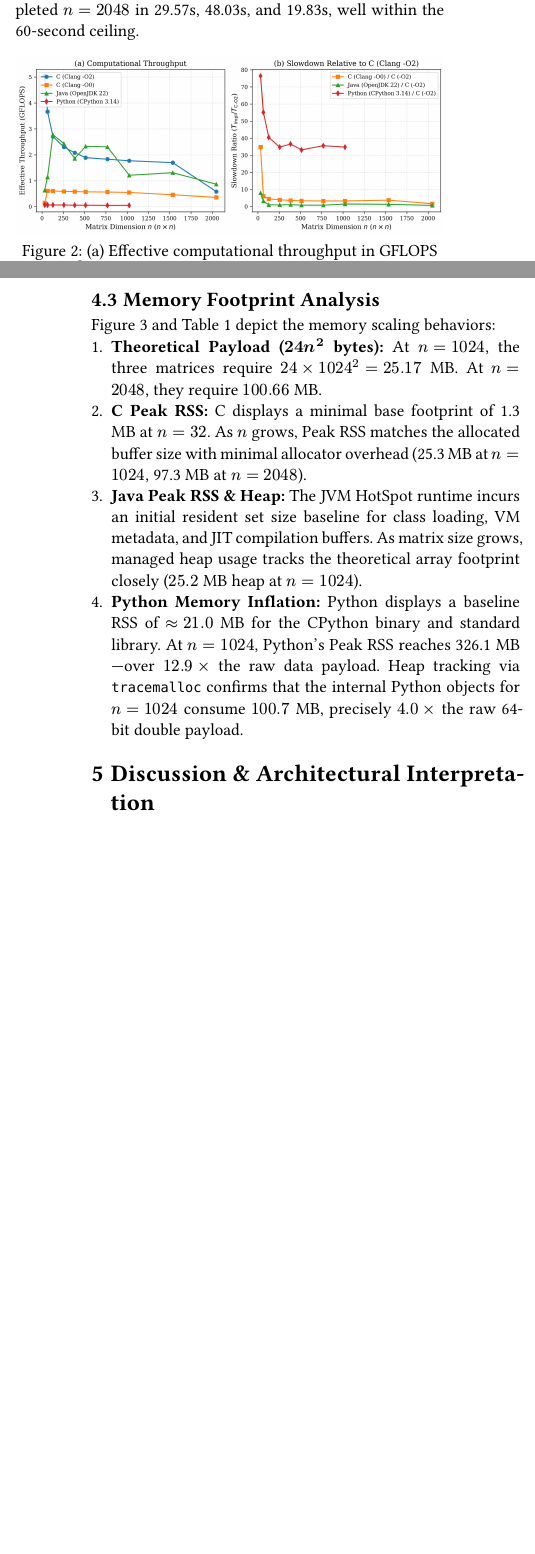
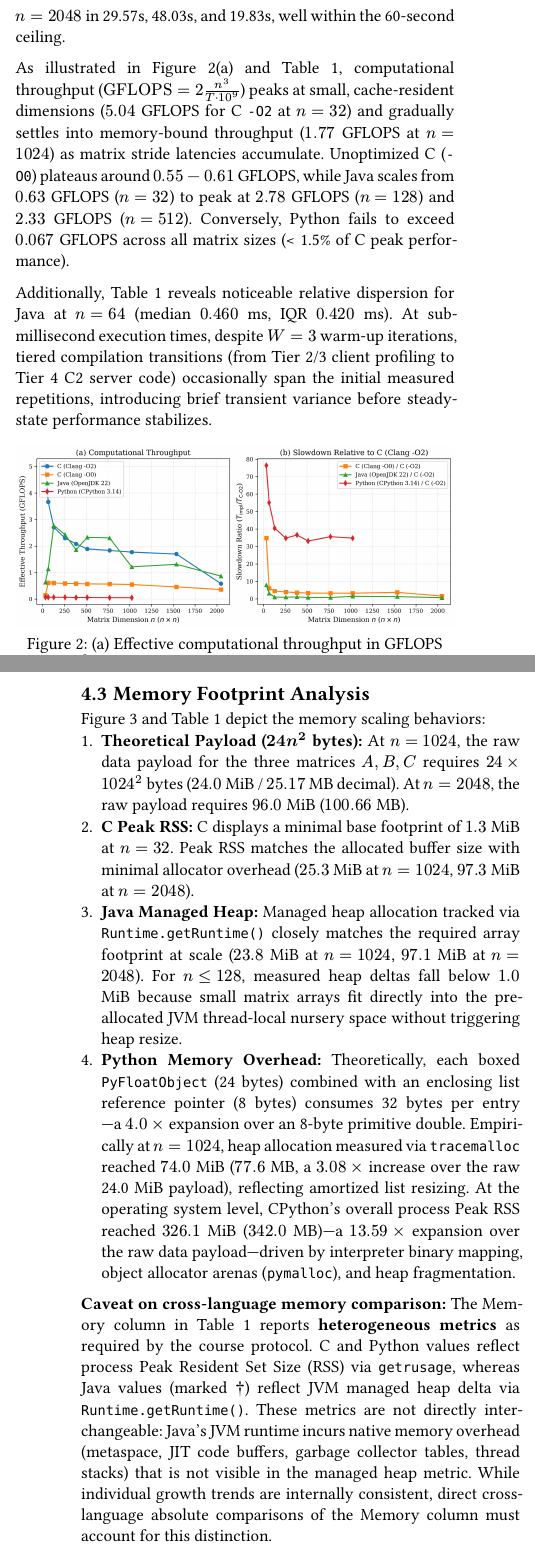
Before and after one commit to pablomrtinezzz/big-data-assignments, a Typst document (report/report.typ): two parts of the columns of pages 3 and 4 of 7, joined at a grey line, cut so that both start at the same text, the shorter picture padded with empty space. Compiled offline with Typst 0.15; a missing font is replaced by an installed copy or a similar font.

Commit message:
Fix report presentation, degree title, memory metrics, and AI disclosure

```diff
--- a/report/report.typ
+++ b/report/report.typ
@@ -166,6 +165,10 @@ At $n=1536$, cubic projection predicts a Python runtime of $42.16 times (1536/10
 
 In contrast, C (`-O2`), C (`-O0`), and Java successfully completed $n=1536$ in 4.27s, 15.82s, and 5.53s, respectively, and completed $n=2048$ in 29.57s, 48.03s, and 19.83s, well within the 60-second ceiling.
 
+As illustrated in Figure 2(a) and Table 1, computational throughput ($"GFLOPS" = 2n^3 / (T dot 10^9)$) peaks at small, cache-resident dimensions ($5.04$ GFLOPS for C `-O2` at $n=32$) and gradually settles into memory-bound throughput ($1.77$ GFLOPS at $n=1024$) as matrix stride latencies accumulate. Unoptimized C (`-O0`) plateaus around $0.55 - 0.61$ GFLOPS, while Java scales from $0.63$ GFLOPS ($n=32$) to peak at $2.78$ GFLOPS ($n=128$) and $2.33$ GFLOPS ($n=512$). Conversely, Python fails to exceed $0.067$ GFLOPS across all matrix sizes (< 1.5% of C peak performance).
+
+Additionally, Table 1 reveals noticeable relative dispersion for Java at $n=64$ (median $0.460$ ms, IQR $0.420$ ms). At sub-millisecond execution times, despite $W=3$ warm-up iterations, tiered compilation transitions (from Tier 2/3 client profiling to Tier 4 C2 server code) occasionally span the initial measured repetitions, introducing brief transient variance before steady-state performance stabilizes.
+
 #figure(
   image("figures/fig2_throughput_speedup.png", width: 100%),
   caption: [(a) Effective computational throughput in GFLOPS ($2n^3 / T$). (b) Slowdown ratio relative to C (Clang `-O2`).]
@@ -189,12 +192,14 @@ All four configurations exhibit scaling exponents closely tracking the theoretic
 
 == Memory Footprint Analysis
 Figure 3 and Table 1 depict the memory scaling behaviors:
-1. *Theoretical Payload ($24 n^2$ bytes):* At $n=1024$, the three matrices require $24 times 1024^2 = 25.17$ MB. At $n=2048$, they require $100.66$ MB.
-2. *C Peak RSS:* C displays a minimal base footprint of 1.3 MB at $n=32$. As $n$ grows, Peak RSS matches the allocated buffer size with minimal allocator overhead (25.3 MB at $n=1024$, 97.3 MB at $n=2048$).
-3. *Java Peak RSS & Heap:* The JVM HotSpot runtime incurs an initial resident set size baseline for class loading, VM metadata, and JIT compilation buffers. As matrix size grows, managed heap usage tracks the theoretical array footprint closely ($25.2$ MB heap at $n=1024$).
-4. *Python Memory Inflation:* Python displays a baseline RSS of $approx 21.0$ MB for the CPython binary and standard library. At $n=1024$, Python's Peak RSS reaches 326.1 MB—over $12.9 times$ the raw data payload. Heap tracking via `tracemalloc` confirms that the internal Python objects for $n=1024$ consume $100.7$ MB, precisely $4.0 times$ the raw 64-bit double payload.
+1. *Theoretical Payload ($24 n^2$ bytes):* At $n=1024$, the raw data payload for the three matrices $A, B, C$ requires $24 times 1024^2$ bytes ($24.0$ MiB / $25.17$ MB decimal). At $n=2048$, the raw payload requires $96.0$ MiB ($100.66$ MB).
+2. *C Peak RSS:* C displays a minimal base footprint of $1.3$ MiB at $n=32$. Peak RSS matches the allocated buffer size with minimal allocator overhead ($25.3$ MiB at $n=1024$, $97.3$ MiB at $n=2048$).
+3. *Java Managed Heap:* Managed heap allocation tracked via `Runtime.getRuntime()` closely matches the required array footprint at scale ($23.8$ MiB at $n=1024$, $97.1$ MiB at $n=2048$). For $n <= 128$, measured heap deltas fall below $1.0$ MiB because small matrix arrays fit directly into the pre-allocated JVM thread-local nursery space without triggering heap resize.
+4. *Python Memory Overhead:* Theoretically, each boxed `PyFloatObject` (24 bytes) combined with an enclosing list reference pointer (8 bytes) consumes 32 bytes per entry—a $4.0 times$ expansion over an 8-byte primitive double. Empirically at $n=1024$, heap allocation measured via `tracemalloc` reached $74.0$ MiB ($77.6$ MB, a $3.08 times$ increase over the raw 24.0 MiB payload), reflecting amortized list resizing. At the operating system level, CPython's overall process Peak RSS reached $326.1$ MiB ($342.0$ MB)—a $13.59 times$ expansion over the raw data payload—driven by interpreter binary mapping, object allocator arenas (`pymalloc`), and heap fragmentation.
 
-= Discussion & Architectural Interpretation
+*Caveat on cross-language memory comparison:* The Memory column in Table 1 reports *heterogeneous metrics* as required by the course protocol. C and Python values reflect process Peak Resident Set Size (RSS) via `getrusage`, whereas Java values (marked †) reflect JVM managed heap delta via `Runtime.getRuntime()`. These metrics are not directly interchangeable: Java's JVM runtime incurs native memory overhead (metaspace, JIT code buffers, garbage collector tables, thread stacks) that is not visible in the managed heap metric. While individual growth trends are internally consistent, direct cross-language absolute comparisons of the Memory column must account for this distinction.
+
+= Discussion
 
 == Compilation vs. Interpretation
 The empirical results dramatically illustrate the performance implications of language runtime architectures:
@@ -231,4 +236,3 @@ We acknowledge several experimental boundaries:
 This research systematically investigated basic dense matrix multiplication across C, Java, and Python under controlled execution conditions. The empirical findings establish that:
 1. *Algorithmic Scaling:* All three languages exhibit cubic complexity ($T prop n^3$) with empirical exponents $alpha approx 3.11 - 3.37$ ($R^2 > 0.99$).
 2. *Runtime Disparity:* Runtime constant factors differ by over two orders of magnitude ($160 times$). Python is $25 times - 35 times$ slower than optimized C and Java. Unoptimized C (`-O0`) is $approx 3.2 times$ slower than `-O2`, but retains an $11 times$ advantage over interpreted Python.
-3. *JIT Compiler Parity:* With adequate warm-up, Java's HotSpot C2 compiler achieves performance competitive with native compiled C (`-O2`), even outperforming it at cache-bound scales.
```
Also changed, not shown: Assignment01_Martinez_Report.pdf, README.md, report/figures/fig1_runtime_comparison.pdf, report/figures/fig2_throughput_speedup.pdf, report/figures/fig3_memory_scaling.pdf, report/report.typ (14 more changed lines).
